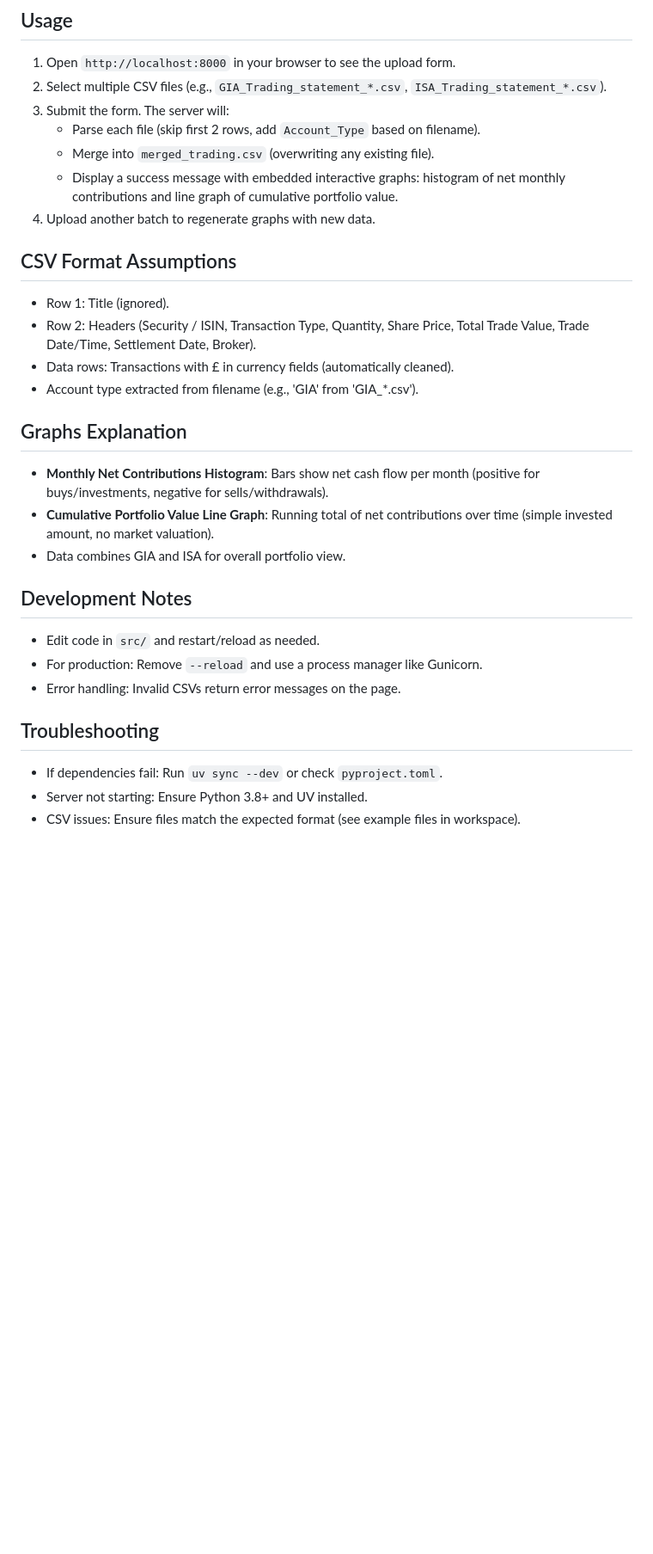
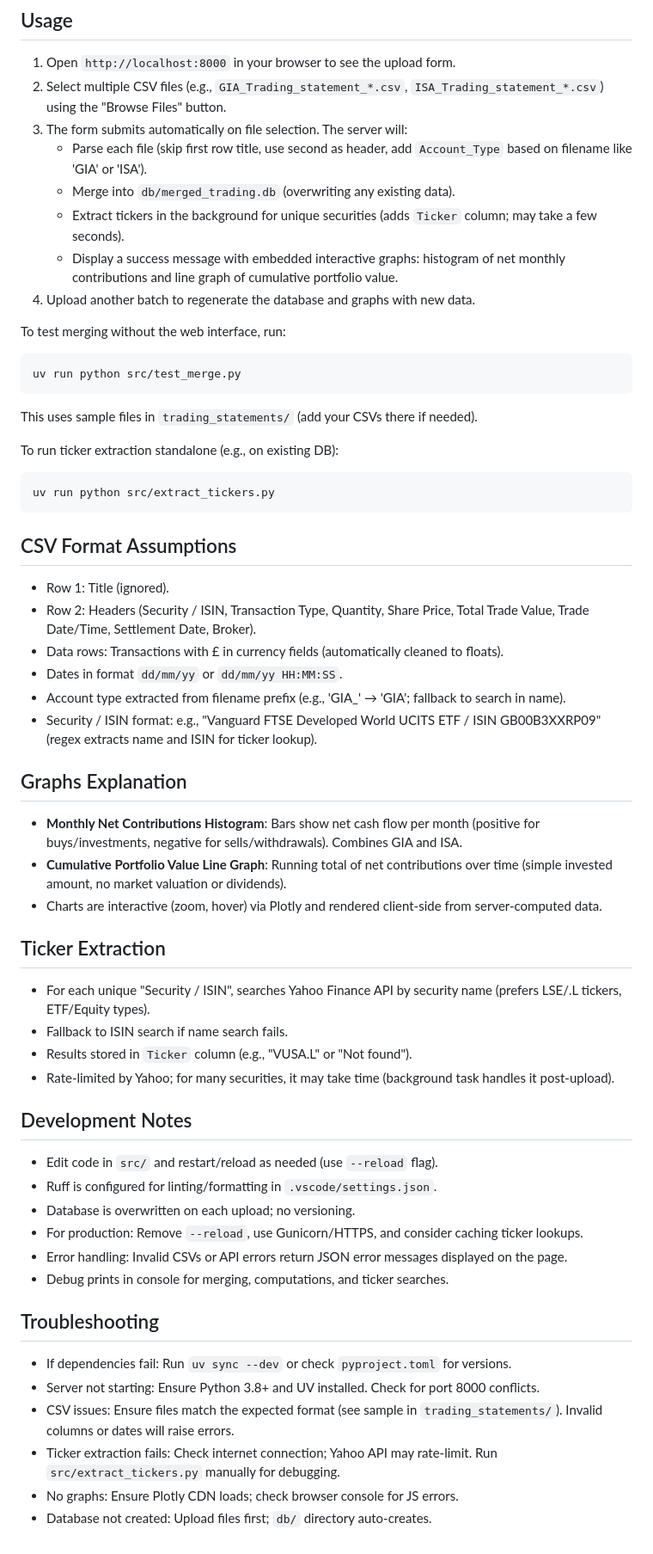
Before and after one commit to raakeshkamal/ie_csv_py_sever, a Markdown page: README.md, the part around the change printed below. Shown: that part at 86% size. GitHub-like rendering; blank space fills up the shorter version.

Commit message:
Update README.md to reflect changes in data handling and features
- Revised description to indicate merging into an SQLite database and added ticker enrichment using Yahoo Finance API.
- Updated features section to include background extraction of stock/ETF tickers and clarified data storage.
- Enhanced usage instructions for file uploads and added standalone commands for testing merging and ticker extraction.
- Improved CSV format assumptions and graphs explanation for clarity.
- Added troubleshooting tips for common issues related to dependencies, server startup, and ticker extraction.

````diff
--- a/README.md
+++ b/README.md
@@ -46,30 +57,56 @@ A Python web server for uploading batches of trading statement CSV files (e.g.,
 
 ## Usage
 1. Open `http://localhost:8000` in your browser to see the upload form.
-2. Select multiple CSV files (e.g., `GIA_Trading_statement_*.csv`, `ISA_Trading_statement_*.csv`).
-3. Submit the form. The server will:
-   - Parse each file (skip first 2 rows, add `Account_Type` based on filename).
-   - Merge into `merged_trading.csv` (overwriting any existing file).
+2. Select multiple CSV files (e.g., `GIA_Trading_statement_*.csv`, `ISA_Trading_statement_*.csv`) using the "Browse Files" button.
+3. The form submits automatically on file selection. The server will:
+   - Parse each file (skip first row title, use second as header, add `Account_Type` based on filename like 'GIA' or 'ISA').
+   - Merge into `db/merged_trading.db` (overwriting any existing data).
+   - Extract tickers in the background for unique securities (adds `Ticker` column; may take a few seconds).
    - Display a success message with embedded interactive graphs: histogram of net monthly contributions and line graph of cumulative portfolio value.
-4. Upload another batch to regenerate graphs with new data.
+4. Upload another batch to regenerate the database and graphs with new data.
+
+To test merging without the web interface, run:
+```
+uv run python src/test_merge.py
+```
+This uses sample files in `trading_statements/` (add your CSVs there if needed).
+
+To run ticker extraction standalone (e.g., on existing DB):
+```
+uv run python src/extract_tickers.py
+```
 
 ## CSV Format Assumptions
 - Row 1: Title (ignored).
 - Row 2: Headers (Security / ISIN, Transaction Type, Quantity, Share Price, Total Trade Value, Trade Date/Time, Settlement Date, Broker).
-- Data rows: Transactions with £ in currency fields (automatically cleaned).
-- Account type extracted from filename (e.g., 'GIA' from 'GIA_*.csv').
+- Data rows: Transactions with £ in currency fields (automatically cleaned to floats).
+- Dates in format `dd/mm/yy` or `dd/mm/yy HH:MM:SS`.
+- Account type extracted from filename prefix (e.g., 'GIA_' → 'GIA'; fallback to search in name).
+- Security / ISIN format: e.g., "Vanguard FTSE Developed World UCITS ETF / ISIN GB00B3XXRP09" (regex extracts name and ISIN for ticker lookup).
 
 ## Graphs Explanation
-- **Monthly Net Contributions Histogram**: Bars show net cash flow per month (positive for buys/investments, negative for sells/withdrawals).
-- **Cumulative Portfolio Value Line Graph**: Running total of net contributions over time (simple invested amount, no market valuation).
-- Data combines GIA and ISA for overall portfolio view.
+- **Monthly Net Contributions Histogram**: Bars show net cash flow per month (positive for buys/investments, negative for sells/withdrawals). Combines GIA and ISA.
+- **Cumulative Portfolio Value Line Graph**: Running total of net contributions over time (simple invested amount, no market valuation or dividends).
+- Charts are interactive (zoom, hover) via Plotly and rendered client-side from server-computed data.
+
+## Ticker Extraction
+- For each unique "Security / ISIN", searches Yahoo Finance API by security name (prefers LSE/.L tickers, ETF/Equity types).
+- Fallback to ISIN search if name search fails.
+- Results stored in `Ticker` column (e.g., "VUSA.L" or "Not found").
+- Rate-limited by Yahoo; for many securities, it may take time (background task handles it post-upload).
 
 ## Development Notes
-- Edit code in `src/` and restart/reload as needed.
-- For production: Remove `--reload` and use a process manager like Gunicorn.
-- Error handling: Invalid CSVs return error messages on the page.
+- Edit code in `src/` and restart/reload as needed (use `--reload` flag).
+- Ruff is configured for linting/formatting in `.vscode/settings.json`.
+- Database is overwritten on each upload; no versioning.
+- For production: Remove `--reload`, use Gunicorn/HTTPS, and consider caching ticker lookups.
+- Error handling: Invalid CSVs or API errors return JSON error messages displayed on the page.
+- Debug prints in console for merging, computations, and ticker searches.
 
 ## Troubleshooting
-- If dependencies fail: Run `uv sync --dev` or check `pyproject.toml`.
-- Server not starting: Ensure Python 3.8+ and UV installed.
-- CSV issues: Ensure files match the expected format (see example files in workspace).
+- If dependencies fail: Run `uv sync --dev` or check `pyproject.toml` for versions.
+- Server not starting: Ensure Python 3.8+ and UV installed. Check for port 8000 conflicts.
+- CSV issues: Ensure files match the expected format (see sample in `trading_statements/`). Invalid columns or dates will raise errors.
+- Ticker extraction fails: Check internet connection; Yahoo API may rate-limit. Run `src/extract_tickers.py` manually for debugging.
+- No graphs: Ensure Plotly CDN loads; check browser console for JS errors.
+- Database not created: Upload files first; `db/` directory auto-creates.
````
Also changed, not shown: other parts of README.md (+22 -11 lines).
